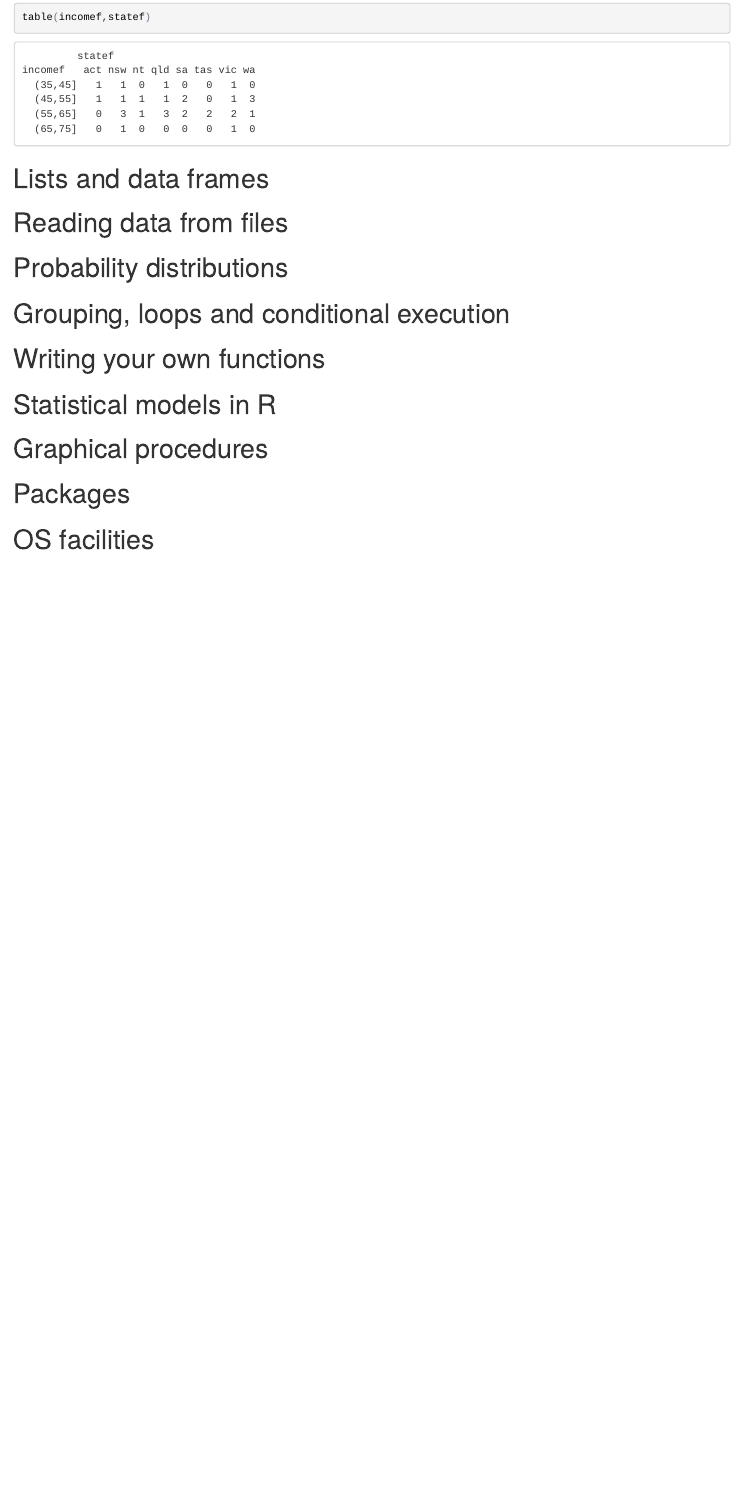
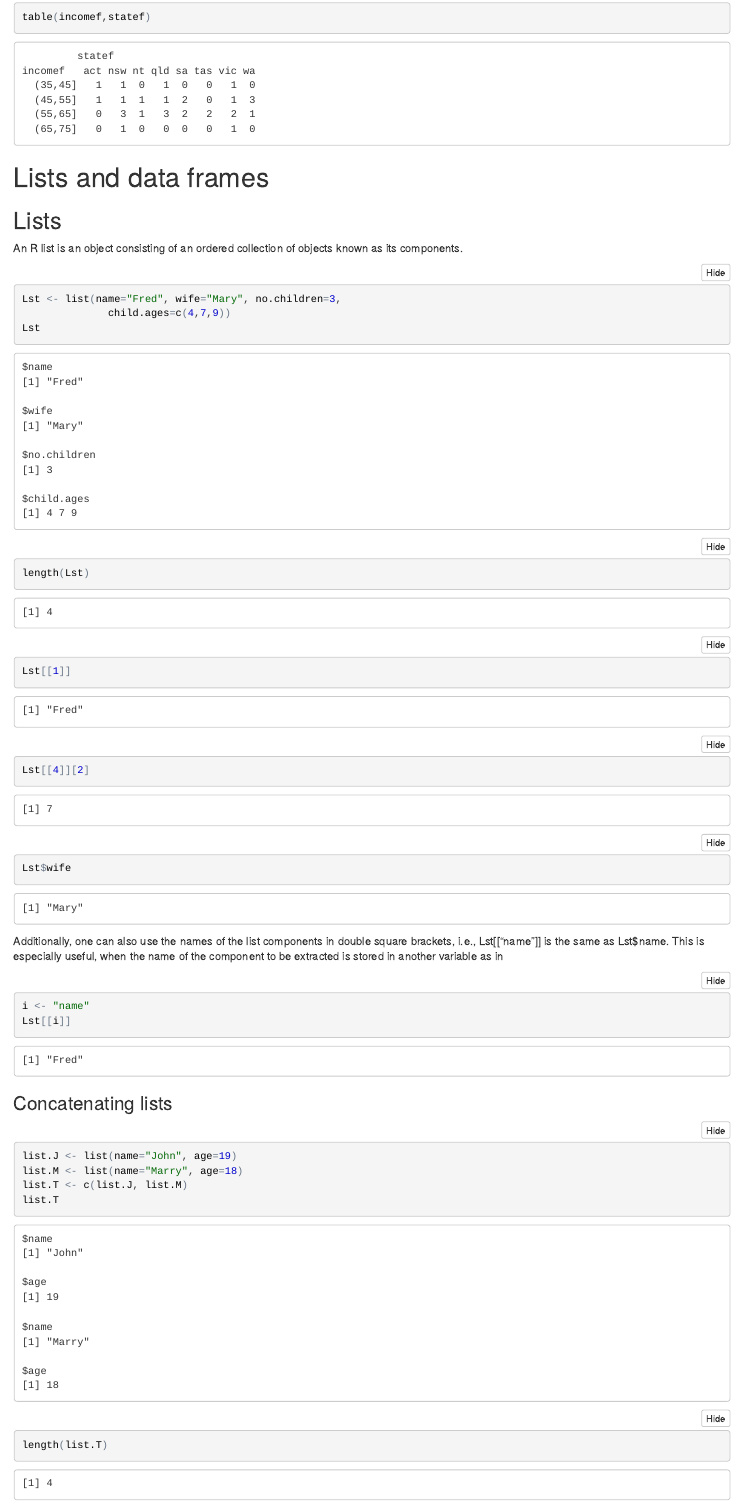
Before and after one commit to alescervenka/pastinak-examples, an R Markdown document (src/IntroductionToR/notebook.Rmd): the page in a window 1100 px wide, from 5970 px down before the commit and from 6850 px down after it, so that both start at the same text. The pictures show the output file src/IntroductionToR/notebook.nb.html that the author committed with the source, opened offline.

Commit message:
FILE: Added new chapters to the R intro.

````diff
--- a/src/IntroductionToR/notebook.Rmd
+++ b/src/IntroductionToR/notebook.Rmd
@@ -194,6 +194,34 @@ Then to calculate a two-way table of frequencies:
 table(incomef,statef)
 ```
 
-
 # Lists and data frames
 
+## Lists
+
+An R list is an object consisting of an ordered collection of objects known as its components.
+
+```{r}
+Lst <- list(name="Fred", wife="Mary", no.children=3,
+              child.ages=c(4,7,9))
+Lst
+```
+```{r}
+length(Lst)
+Lst[[1]]
+Lst[[4]][2]
+Lst$wife
+```
+Additionally, one can also use the names of the list components in double square brackets, i.e., Lst[["name"]] is the same as Lst$name. This is especially useful, when the name of the component to be extracted is stored in another variable as in
+
+```{r}
+i <- "name"
+Lst[[i]]
+```
+### Concatenating lists
+
+```{r}
+list.J <- list(name="John", age=19)
+list.M <- list(name="Marry", age=18)
+list.T <- c(list.J, list.M)
+list.T
+length(list.T)
````
Also changed, not shown: src/IntroductionToR/notebook.nb.html, src/IntroductionToR/notebook.Rmd (10 more changed lines).
